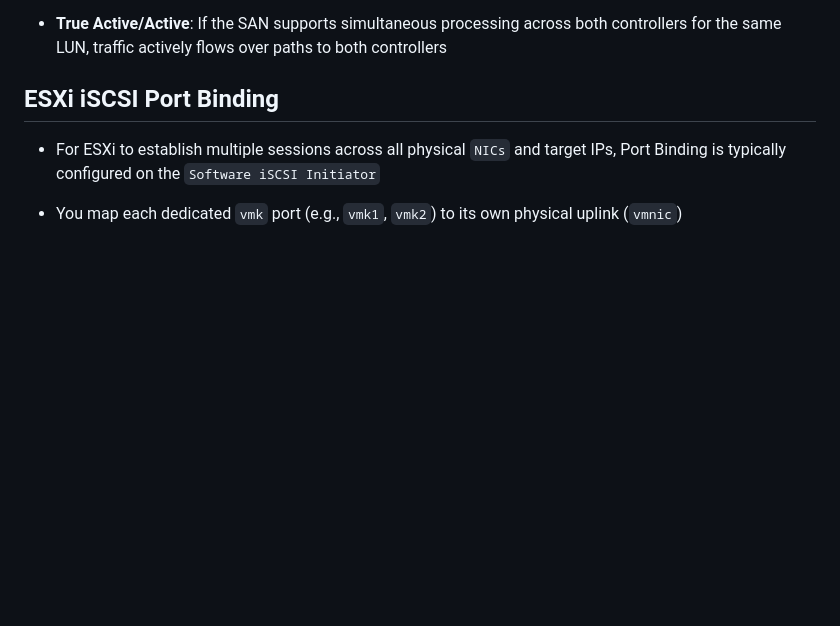
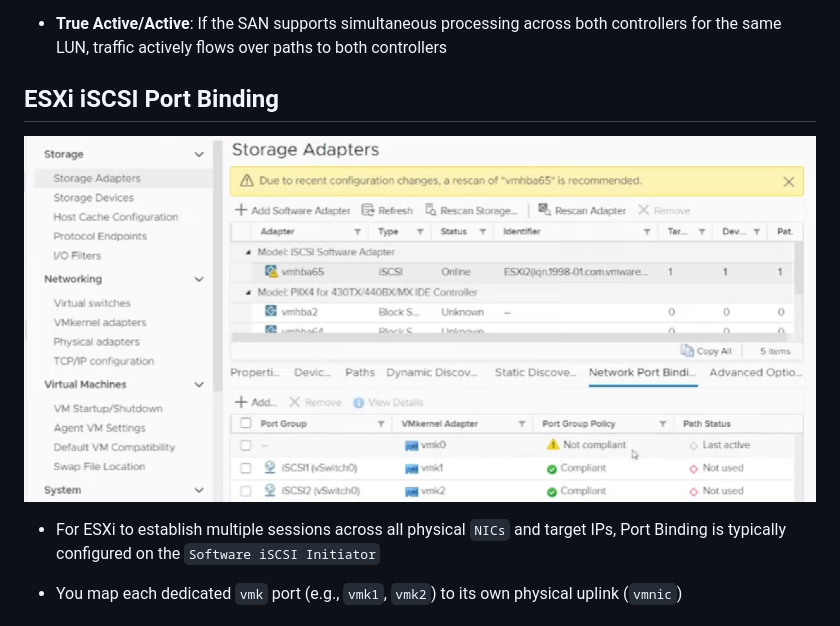
Before and after one commit to fcbvttn123/server_tutorial, a Markdown page: vmware.md, the part around the change. Rendered like a GitHub page; pictures changed too: images/esxi_iscsi_port_binding.png (added); blank space fills up the shorter version.

Commit message:
esxi: iscsi port binding

```diff
--- a/vmware.md
+++ b/vmware.md
@@ -266,6 +266,8 @@
 
 ## ESXi iSCSI Port Binding
 
+![ESXi iSCSI Port Binding](images/esxi_iscsi_port_binding.png)
+
 - For ESXi to establish multiple sessions across all physical `NICs` and target IPs, Port Binding is typically configured on the `Software iSCSI Initiator`
 
 - You map each dedicated `vmk` port (e.g., `vmk1`, `vmk2`) to its own physical uplink (`vmnic`)
```
